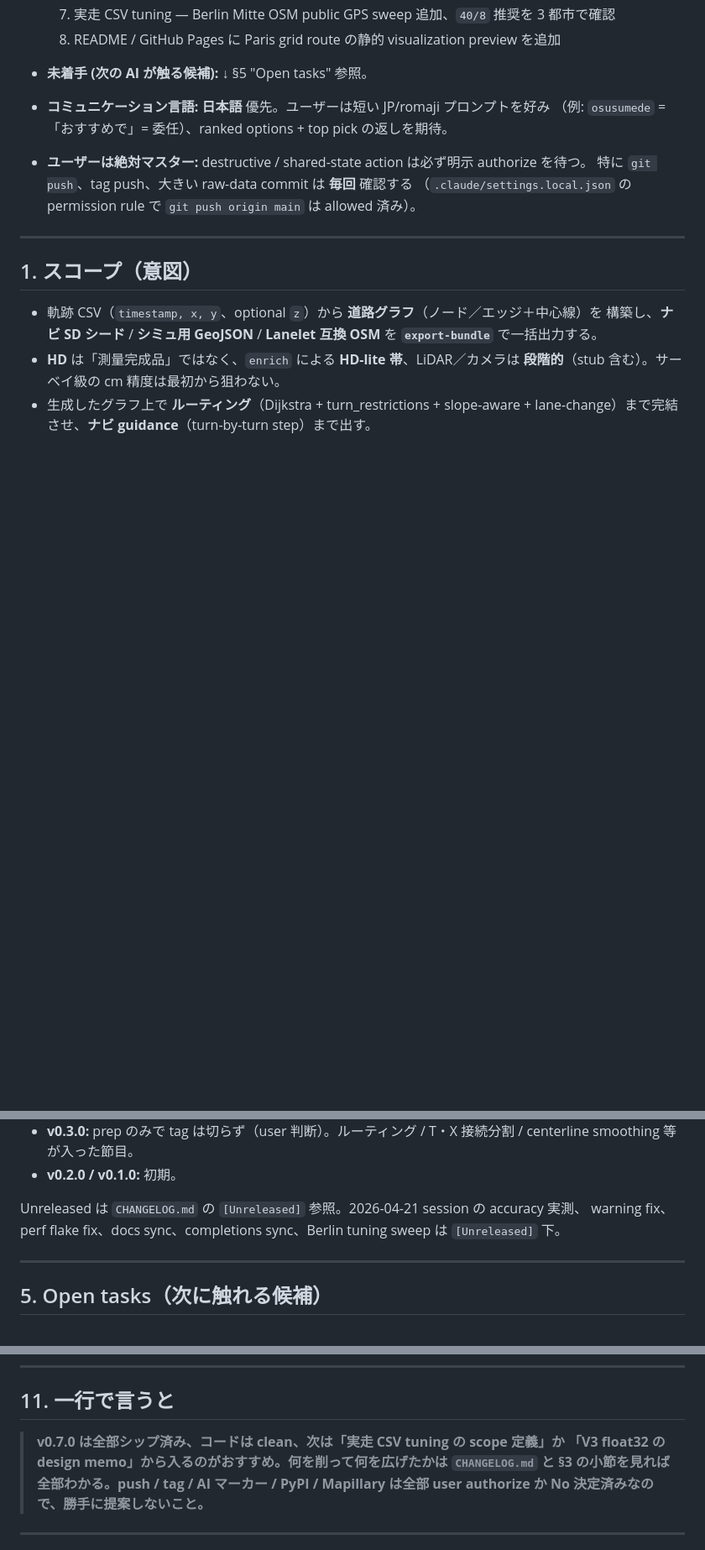
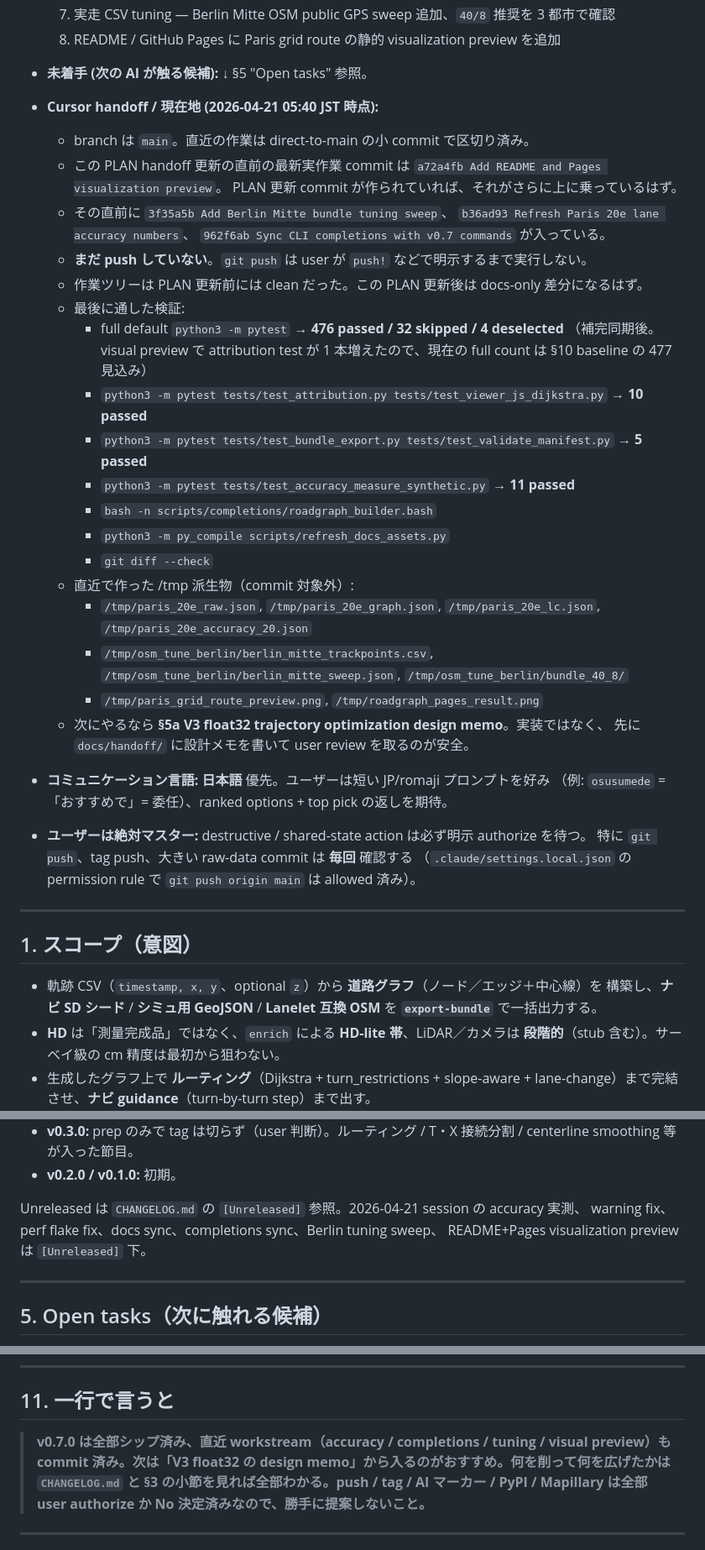
Before and after one commit to rsasaki0109/roadgraph_builder, a Markdown page: docs/PLAN.md, 3 parts joined by grey strips. Shown at 84% size. Rendered like a GitHub page; blank space fills up the shorter version.

Commit message:
Update PLAN handoff for Cursor
Add an explicit Cursor handoff block with current commits, unpushed state, validation results, temporary artefacts, and the recommended next task.

Synchronize the viewer and one-line summary sections with the new README/Pages visualization preview.

```diff
--- a/docs/PLAN.md
+++ b/docs/PLAN.md
@@ -28,6 +28,36 @@
   7. 実走 CSV tuning — Berlin Mitte OSM public GPS sweep 追加、`40/8` 推奨を 3 都市で確認
   8. README / GitHub Pages に Paris grid route の静的 visualization preview を追加
 - **未着手 (次の AI が触る候補):** ↓ §5 "Open tasks" 参照。
+
+- **Cursor handoff / 現在地 (2026-04-21 05:40 JST 時点):**
+  - branch は `main`。直近の作業は direct-to-main の小 commit で区切り済み。
+  - この PLAN handoff 更新の直前の最新実作業 commit は
+    `a72a4fb Add README and Pages visualization preview`。
+    PLAN 更新 commit が作られていれば、それがさらに上に乗っているはず。
+  - その直前に `3f35a5b Add Berlin Mitte bundle tuning sweep`、
+    `b36ad93 Refresh Paris 20e lane accuracy numbers`、
+    `962f6ab Sync CLI completions with v0.7 commands` が入っている。
+  - **まだ push していない**。`git push` は user が `push!` などで明示するまで実行しない。
+  - 作業ツリーは PLAN 更新前には clean だった。この PLAN 更新後は docs-only 差分になるはず。
+  - 最後に通した検証:
+    - full default `python3 -m pytest` → **476 passed / 32 skipped / 4 deselected**
+      （補完同期後。visual preview で attribution test が 1 本増えたので、現在の full count は
+      §10 baseline の 477 見込み）
+    - `python3 -m pytest tests/test_attribution.py tests/test_viewer_js_dijkstra.py` → **10 passed**
+    - `python3 -m pytest tests/test_bundle_export.py tests/test_validate_manifest.py` → **5 passed**
+    - `python3 -m pytest tests/test_accuracy_measure_synthetic.py` → **11 passed**
+    - `bash -n scripts/completions/roadgraph_builder.bash`
+    - `python3 -m py_compile scripts/refresh_docs_assets.py`
+    - `git diff --check`
+  - 直近で作った /tmp 派生物（commit 対象外）:
+    - `/tmp/paris_20e_raw.json`, `/tmp/paris_20e_graph.json`, `/tmp/paris_20e_lc.json`,
+      `/tmp/paris_20e_accuracy_20.json`
+    - `/tmp/osm_tune_berlin/berlin_mitte_trackpoints.csv`,
+      `/tmp/osm_tune_berlin/berlin_mitte_sweep.json`,
+      `/tmp/osm_tune_berlin/bundle_40_8/`
+    - `/tmp/paris_grid_route_preview.png`, `/tmp/roadgraph_pages_result.png`
+  - 次にやるなら **§5a V3 float32 trajectory optimization design memo**。実装ではなく、
+    先に `docs/handoff/` に設計メモを書いて user review を取るのが安全。
 
 - **コミュニケーション言語:** **日本語** 優先。ユーザーは短い JP/romaji プロンプトを好み
   （例: `osusumede` = 「おすすめで」= 委任）、ranked options + top pick の返しを期待。
@@ -299,7 +332,8 @@
 - **v0.2.0 / v0.1.0:** 初期。
 
 Unreleased は `CHANGELOG.md` の `[Unreleased]` 参照。2026-04-21 session の accuracy 実測、
-warning fix、perf flake fix、docs sync、completions sync、Berlin tuning sweep は `[Unreleased]` 下。
+warning fix、perf flake fix、docs sync、completions sync、Berlin tuning sweep、
+README+Pages visualization preview は `[Unreleased]` 下。
 
 ---
 
@@ -511,8 +546,8 @@ feedback / project / reference の 4 種、`MEMORY.md` は index）。
 
 ## 11. 一行で言うと
 
-> **v0.7.0 は全部シップ済み、コードは clean、次は「実走 CSV tuning の scope 定義」か
-> 「V3 float32 の design memo」から入るのがおすすめ。何を削って何を広げたかは
+> **v0.7.0 は全部シップ済み、直近 workstream（accuracy / completions / tuning / visual preview）も
+> commit 済み。次は「V3 float32 の design memo」から入るのがおすすめ。何を削って何を広げたかは
 > `CHANGELOG.md` と §3 の小節を見れば全部わかる。push / tag / AI マーカー / PyPI /
 > Mapillary は全部 user authorize か No 決定済みなので、勝手に提案しないこと。**
 
```
Also changed, not shown: other parts of docs/PLAN.md (+6 -2 lines).
